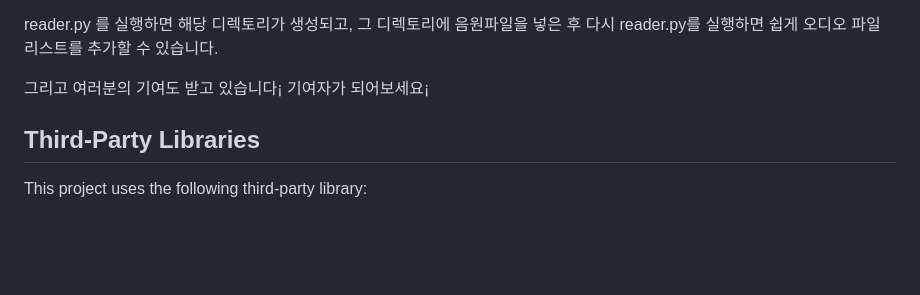
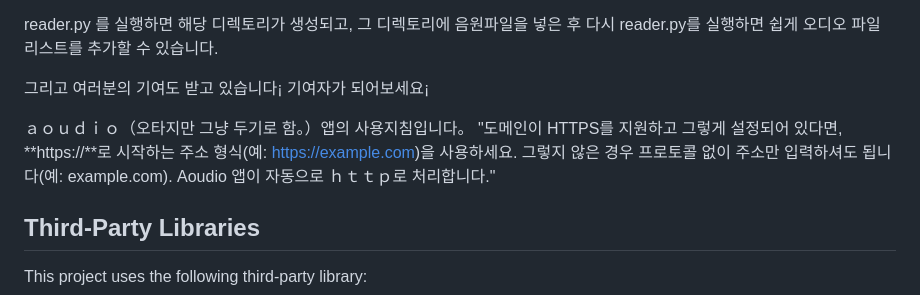
Before and after one commit to sinibida/Personalized-Web-streaming-, a Markdown page: README.md, the part around the change. Rendered like a GitHub page; blank space fills up the shorter version.

```diff
--- a/README.md
+++ b/README.md
@@ -72,6 +72,10 @@ reader.py 를 실행하면 해당 디렉토리가 생성되고, 그 디렉토리
 
 그리고 여러분의 기여도 받고 있습니다¡ 기여자가 되어보세요¡
 
+ａｏｕｄｉｏ（오타지만 그냥 두기로 함。）앱의 사용지침입니다。
+"도메인이 HTTPS를 지원하고 그렇게 설정되어 있다면, **https://**로 시작하는 주소 형식(예: https://example.com)을 사용하세요. 그렇지 않은 경우 프로토콜 없이 주소만 입력하셔도 됩니다(예: example.com). Aoudio 앱이 자동으로 ｈｔｔｐ로 처리합니다."
+
+
 ## Third-Party Libraries
 
 This project uses the following third-party library:
```
